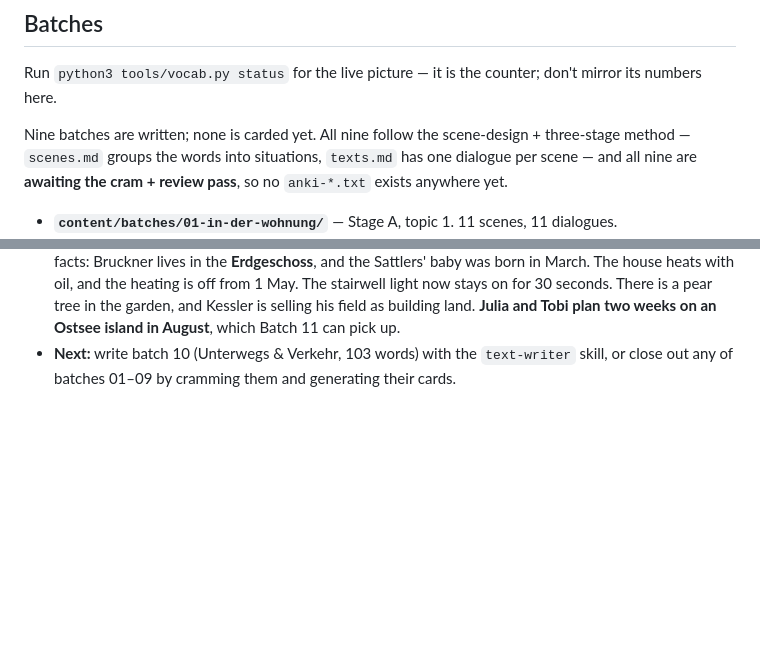
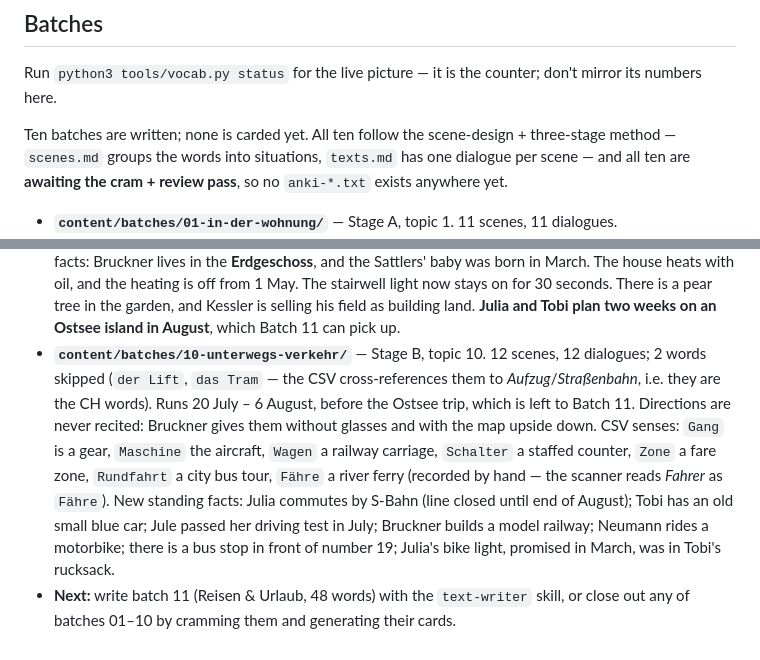
Before and after one commit to a-a-abramov/german, a Markdown page: README.md, 2 parts joined by grey strips. Drawn GitHub-style; blank space fills up the shorter version.

Commit message:
README: register batch 10 and move Next to batch 11
Co-Authored-By: Claude Opus 5.5 <noreply@anthropic.com>

```diff
--- a/README.md
+++ b/README.md
@@ -201,9 +201,9 @@ not per batch: `vocab.py glue --open` lists what no finished text has used yet.
 Run `python3 tools/vocab.py status` for the live picture — it is the counter; don't mirror
 its numbers here.
 
-Nine batches are written; none is carded yet. All nine follow the scene-design +
+Ten batches are written; none is carded yet. All ten follow the scene-design +
 three-stage method — `scenes.md` groups the words into situations, `texts.md` has one
-dialogue per scene — and all nine are **awaiting the cram + review pass**, so no
+dialogue per scene — and all ten are **awaiting the cram + review pass**, so no
 `anki-*.txt` exists anywhere yet.
 
 - **`content/batches/01-in-der-wohnung/`** — Stage A, topic 1. 11 scenes, 11 dialogues.
@@ -287,5 +287,16 @@ dialogue per scene — and all nine are **awaiting the cram + review pass**, so
   There is a pear tree in the garden, and Kessler is selling his field as building land.
   **Julia and Tobi plan two weeks on an Ostsee island in August**, which Batch 11 can
   pick up.
-- **Next:** write batch 10 (Unterwegs & Verkehr, 103 words) with the `text-writer`
-  skill, or close out any of batches 01–09 by cramming them and generating their cards.
+- **`content/batches/10-unterwegs-verkehr/`** — Stage B, topic 10. 12 scenes, 12
+  dialogues; 2 words skipped (`der Lift`, `das Tram` — the CSV cross-references them to
+  *Aufzug*/*Straßenbahn*, i.e. they are the CH words). Runs 20 July – 6 August, before the
+  Ostsee trip, which is left to Batch 11. Directions are never recited: Bruckner gives them
+  without glasses and with the map upside down. CSV senses: `Gang` is a gear, `Maschine`
+  the aircraft, `Wagen` a railway carriage, `Schalter` a staffed counter, `Zone` a fare
+  zone, `Rundfahrt` a city bus tour, `Fähre` a river ferry (recorded by hand — the scanner
+  reads *Fahrer* as `Fähre`). New standing facts: Julia commutes by S-Bahn (line closed
+  until end of August); Tobi has an old small blue car; Jule passed her driving test in
+  July; Bruckner builds a model railway; Neumann rides a motorbike; there is a bus stop in
+  front of number 19; Julia's bike light, promised in March, was in Tobi's rucksack.
+- **Next:** write batch 11 (Reisen & Urlaub, 48 words) with the `text-writer` skill, or
+  close out any of batches 01–10 by cramming them and generating their cards.
```
